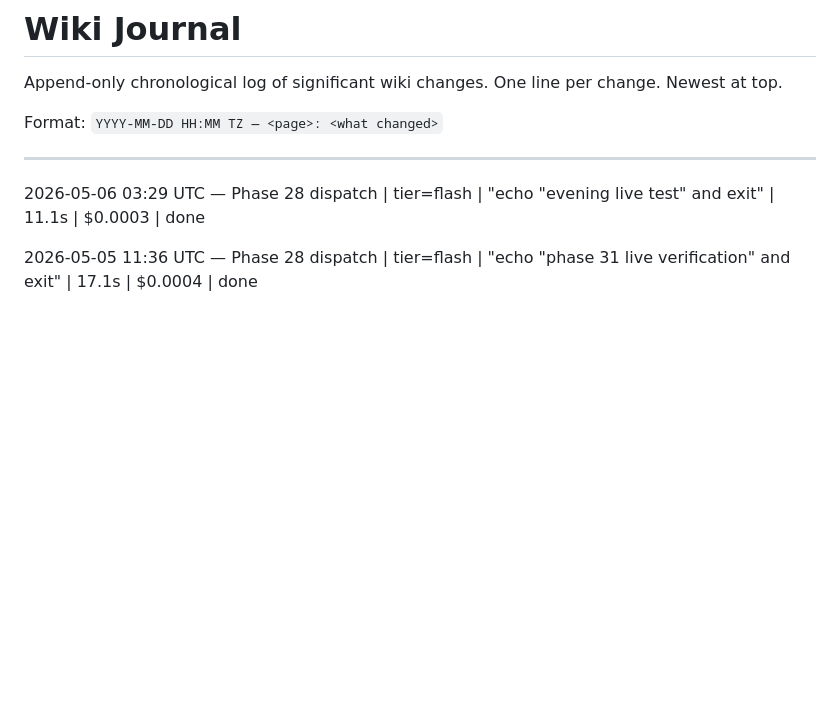
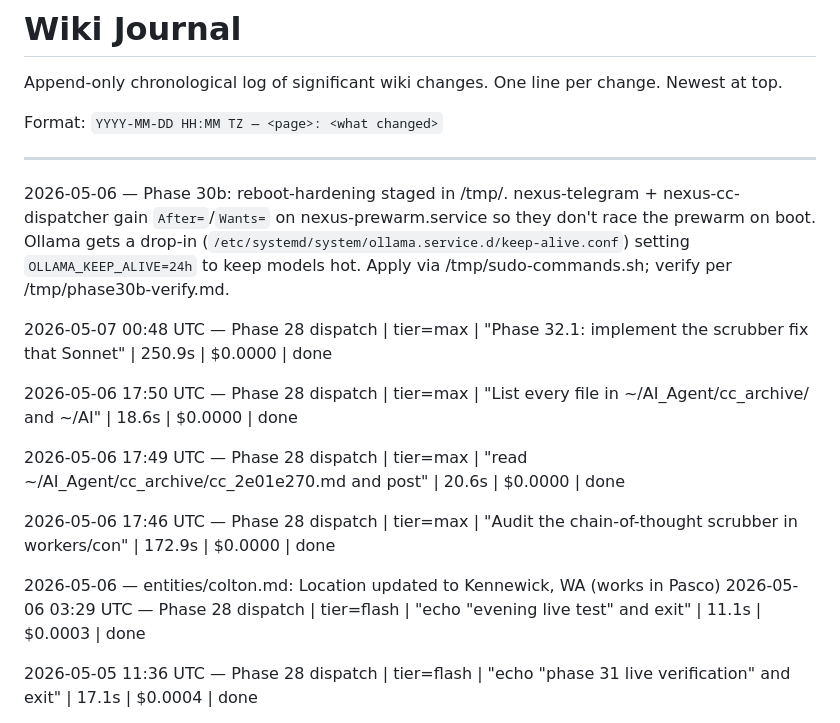
Before and after one commit to CWatt250/nexus, a Markdown page: wiki/log.md, the part around the change. GitHub-like rendering; blank space fills up the shorter version.

Commit message:
phase 30b: stage reboot-hardening for nexus services
Stages modified unit files in /tmp/ (per CLAUDE.md sudo policy) so
Colton can apply via /tmp/sudo-commands.sh:

- nexus-telegram.service / nexus-cc-dispatcher.service: add nexus-
  prewarm.service to After= and Wants= so they wait on prewarm at
  boot instead of racing it.
- ollama.service: drop-in at ollama.service.d/keep-alive.conf sets
  OLLAMA_KEEP_ALIVE=24h to hold models resident across idle gaps.
  Original unit file untouched.

Verify checklist at /tmp/phase30b-verify.md.

Co-Authored-By: Claude Opus 4.7 (1M context) <noreply@anthropic.com>

```diff
--- a/wiki/log.md
+++ b/wiki/log.md
@@ -6,6 +6,18 @@ Format: `YYYY-MM-DD HH:MM TZ — <page>: <what changed>`
 
 ---
 
+2026-05-06 — Phase 30b: reboot-hardening staged in /tmp/. nexus-telegram + nexus-cc-dispatcher gain `After=`/`Wants=` on nexus-prewarm.service so they don't race the prewarm on boot. Ollama gets a drop-in (`/etc/systemd/system/ollama.service.d/keep-alive.conf`) setting `OLLAMA_KEEP_ALIVE=24h` to keep models hot. Apply via /tmp/sudo-commands.sh; verify per /tmp/phase30b-verify.md.
+
+2026-05-07 00:48 UTC — Phase 28 dispatch | tier=max | "Phase 32.1: implement the scrubber fix that Sonnet" | 250.9s | $0.0000 | done
+
+2026-05-06 17:50 UTC — Phase 28 dispatch | tier=max | "List every file in ~/AI_Agent/cc_archive/ and ~/AI" | 18.6s | $0.0000 | done
+
+2026-05-06 17:49 UTC — Phase 28 dispatch | tier=max | "read ~/AI_Agent/cc_archive/cc_2e01e270.md and post" | 20.6s | $0.0000 | done
+
+2026-05-06 17:46 UTC — Phase 28 dispatch | tier=max | "Audit the chain-of-thought scrubber in workers/con" | 172.9s | $0.0000 | done
+
+
+2026-05-06 — entities/colton.md: Location updated to Kennewick, WA (works in Pasco)
 2026-05-06 03:29 UTC — Phase 28 dispatch | tier=flash | "echo "evening live test" and exit" | 11.1s | $0.0003 | done
 
 2026-05-05 11:36 UTC — Phase 28 dispatch | tier=flash | "echo "phase 31 live verification" and exit" | 17.1s | $0.0004 | done
```
